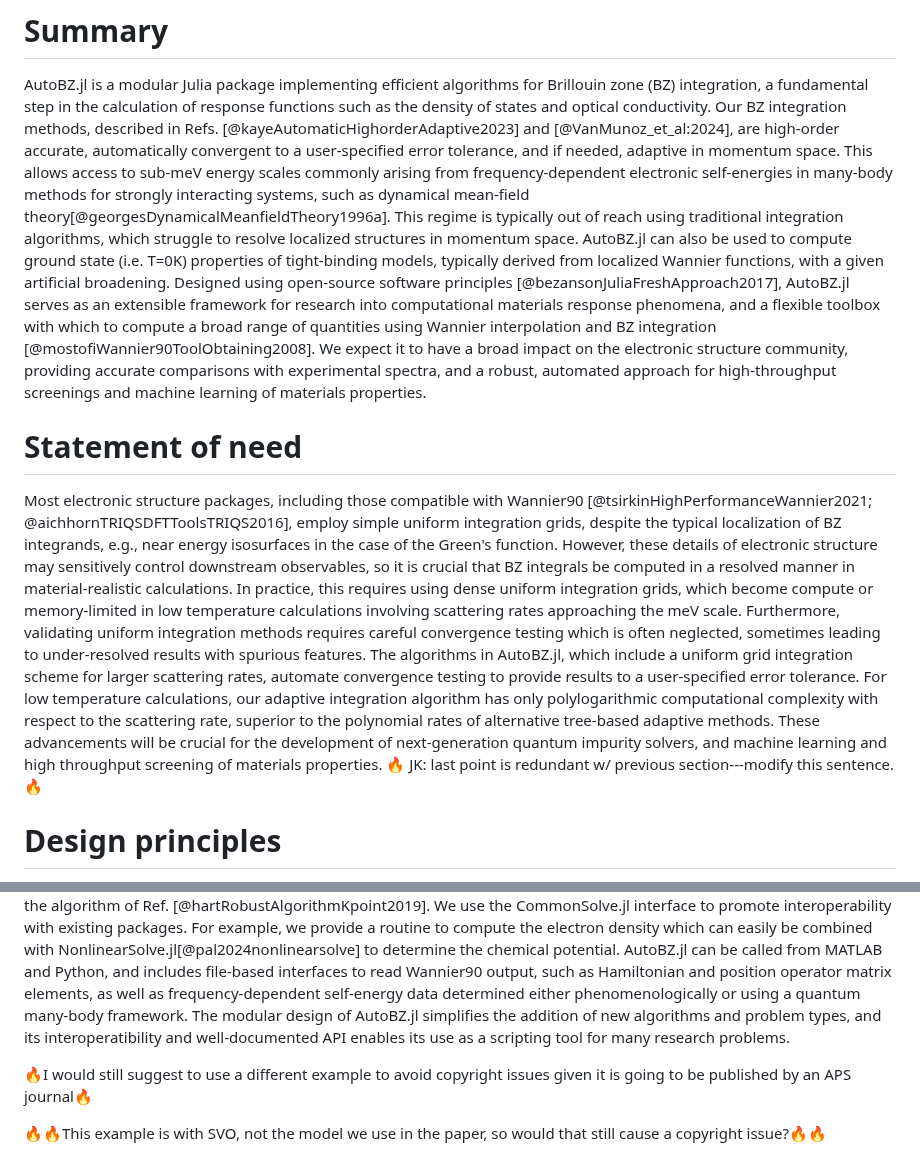
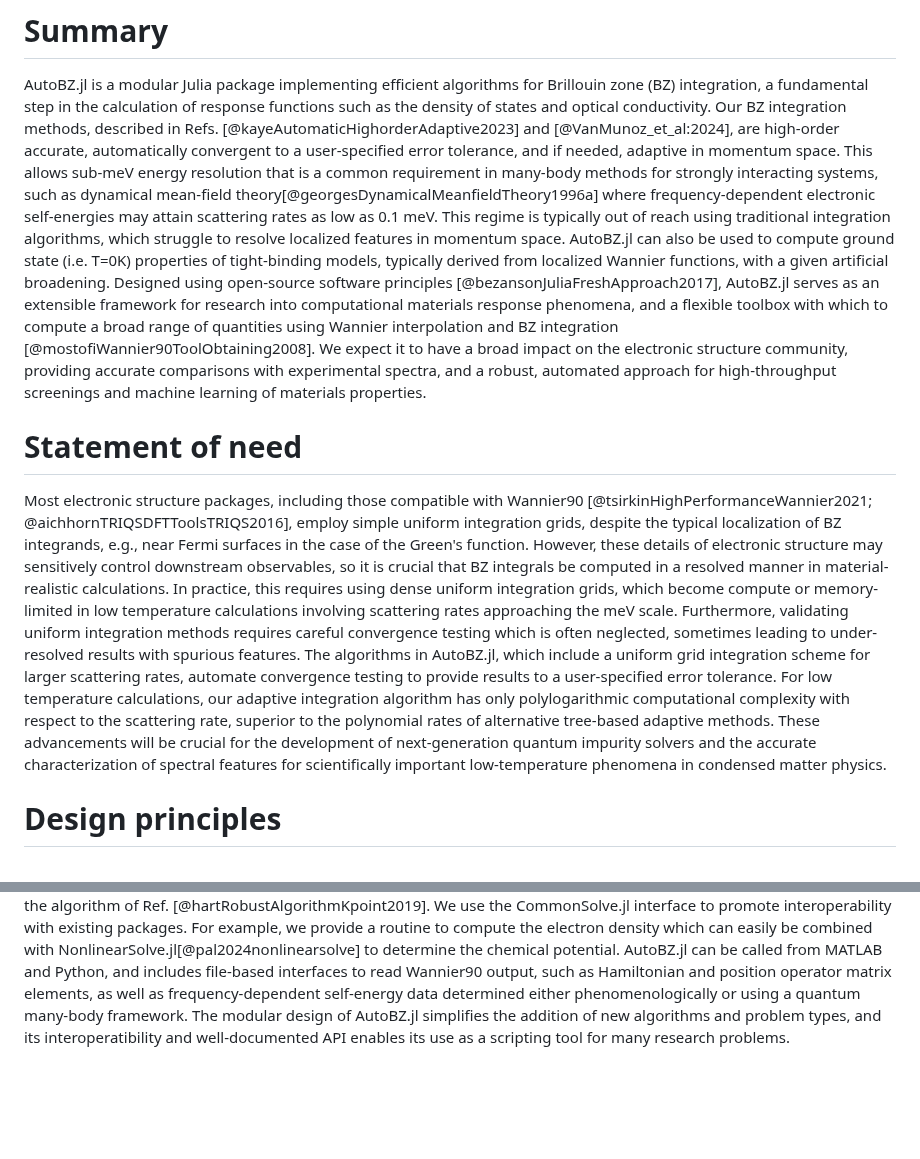
Before and after one commit to lxvm/AutoBZ.jl, a Markdown page: paper/paper.md, 2 parts joined by grey strips. Rendered like a GitHub page; blank space fills up the shorter version.

Commit message:
a few edits

```diff
--- a/paper/paper.md
+++ b/paper/paper.md
@@ -37,7 +37,7 @@ bibliography: paper.bib
 
 AutoBZ.jl is a modular Julia package implementing efficient algorithms for Brillouin zone (BZ) integration, a fundamental step in the calculation of response functions such as the density of states and optical conductivity.
 Our BZ integration methods, described in Refs. [@kayeAutomaticHighorderAdaptive2023] and [@VanMunoz_et_al:2024], are high-order accurate, automatically convergent to a user-specified error tolerance, and if needed, adaptive in momentum space.
-This allows access to sub-meV energy scales commonly arising from frequency-dependent electronic self-energies in many-body methods for strongly interacting systems, such as dynamical mean-field theory[@georgesDynamicalMeanfieldTheory1996a]. This regime is typically out of reach using traditional integration algorithms, which struggle to resolve localized structures in momentum space.
+This allows sub-meV energy resolution that is a common requirement in many-body methods for strongly interacting systems, such as dynamical mean-field theory[@georgesDynamicalMeanfieldTheory1996a] where frequency-dependent electronic self-energies may attain scattering rates as low as 0.1 meV. This regime is typically out of reach using traditional integration algorithms, which struggle to resolve localized features in momentum space.
 AutoBZ.jl can also be used to compute ground state (i.e. T=0K) properties of tight-binding models, typically derived from localized Wannier functions, with a given artificial broadening.
 Designed using open-source software principles [@bezansonJuliaFreshApproach2017], AutoBZ.jl serves as an extensible framework for research into computational materials response phenomena, and a flexible toolbox with which to compute a broad range of quantities using Wannier interpolation and BZ integration [@mostofiWannier90ToolObtaining2008].
 We expect it to have a broad impact on the electronic structure community, providing accurate comparisons with experimental spectra, and a robust, automated approach for high-throughput screenings and machine learning of materials properties.
@@ -68,13 +68,13 @@ such as the dielectric function, the density of states, and the Hall
 conductivity.
 -->
 
-Most electronic structure packages, including those compatible with Wannier90 [@tsirkinHighPerformanceWannier2021; @aichhornTRIQSDFTToolsTRIQS2016], employ simple uniform integration grids, despite the typical localization of BZ integrands, e.g., near energy isosurfaces in the case of the Green's function.
+Most electronic structure packages, including those compatible with Wannier90 [@tsirkinHighPerformanceWannier2021; @aichhornTRIQSDFTToolsTRIQS2016], employ simple uniform integration grids, despite the typical localization of BZ integrands, e.g., near Fermi surfaces in the case of the Green's function.
 However, these details of electronic structure may sensitively control downstream observables, so it is crucial that BZ integrals be computed in a resolved manner in material-realistic calculations.
 In practice, this requires using dense uniform integration grids, which become compute or memory-limited in low temperature calculations involving scattering rates approaching the meV scale.
 Furthermore, validating uniform integration methods requires careful convergence testing which is often neglected, sometimes leading to under-resolved results with spurious features.
 The algorithms in AutoBZ.jl, which include a uniform grid integration scheme for larger scattering rates, automate convergence testing to provide results to a user-specified error tolerance.
 For low temperature calculations, our adaptive integration algorithm has only polylogarithmic computational complexity with respect to the scattering rate, superior to the polynomial rates of alternative tree-based adaptive methods.
-These advancements will be crucial for the development of next-generation quantum impurity solvers, and machine learning and high throughput screening of materials properties. 🔥 JK: last point is redundant w/ previous section---modify this sentence. 🔥
+These advancements will be crucial for the development of next-generation quantum impurity solvers and the accurate characterization of spectral features for scientifically important low-temperature phenomena in condensed matter physics.
 
 # Design principles
 
@@ -85,9 +85,6 @@ For example, we provide a routine to compute the electron density which can easi
 AutoBZ.jl can be called from MATLAB and Python, and includes file-based interfaces to read Wannier90 output, such as Hamiltonian and position operator matrix elements, as well as frequency-dependent self-energy data determined either phenomenologically or using a quantum many-body framework.
 The modular design of AutoBZ.jl simplifies the addition of new algorithms and problem types, and its interoperatibility and well-documented API enables its use as a scripting tool for many research problems.
 
-🔥I would still suggest to use a different example to avoid copyright issues given it is going to be published by an APS journal🔥
-
-🔥🔥This example is with SVO, not the model we use in the paper, so would that still cause a copyright issue?🔥🔥
 
 ![An optical conductivity calculation for a 3-band model of $t_{2g}$ orbitals in
 the cubic perovskite SrVO3 across a geometric
```
